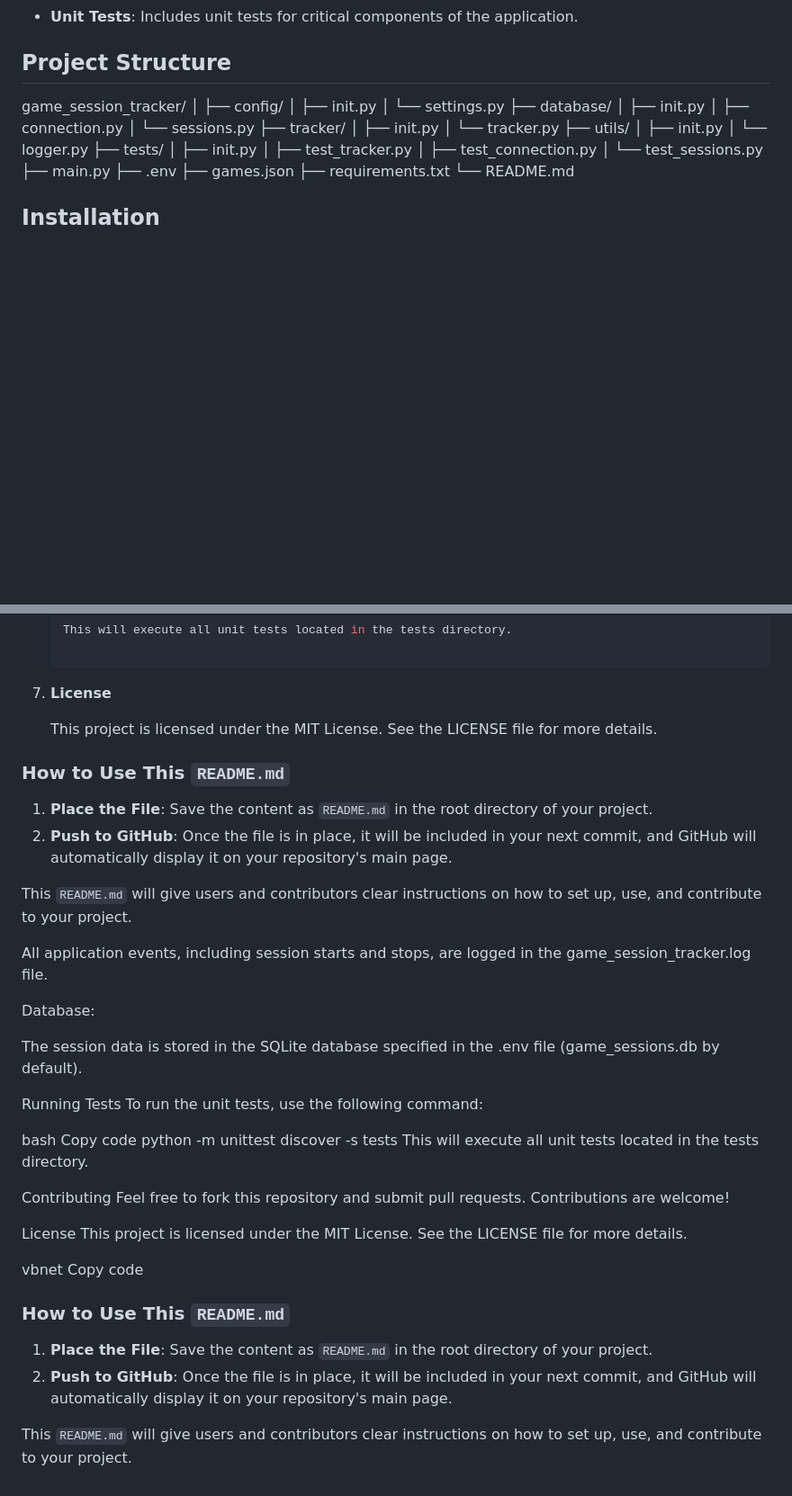
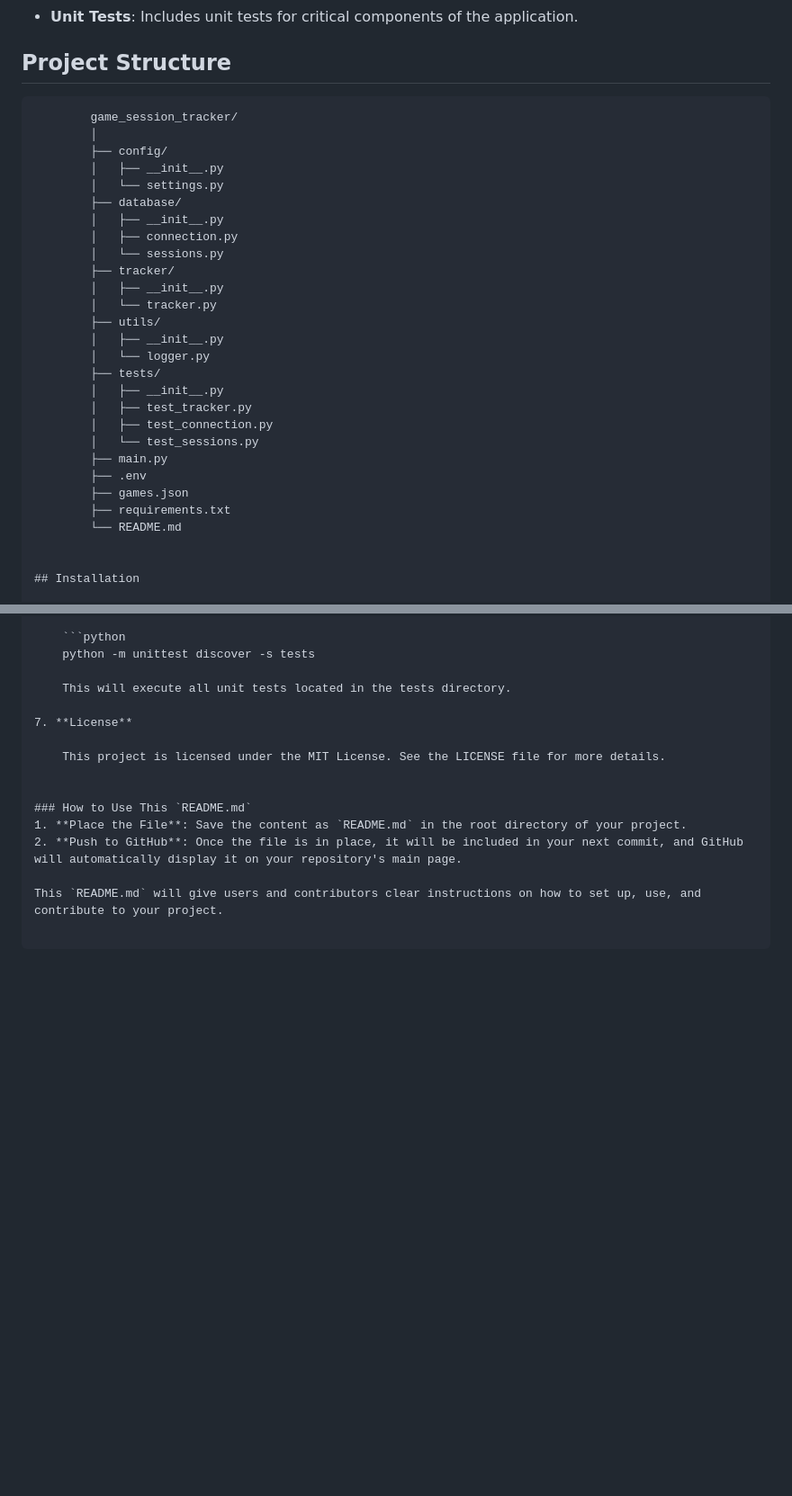
Before and after one commit to onthemove31/gametracking, a Markdown page: README.md, 2 parts joined by grey strips. Shown at 90% size. Rendered like a GitHub page; blank space fills up the shorter version.

````diff
--- a/README.md
+++ b/README.md
@@ -13,7 +13,32 @@ The Game Session Tracker is a Python-based application that tracks the time you
 
 ## Project Structure
 
-game_session_tracker/ │ ├── config/ │ ├── init.py │ └── settings.py ├── database/ │ ├── init.py │ ├── connection.py │ └── sessions.py ├── tracker/ │ ├── init.py │ └── tracker.py ├── utils/ │ ├── init.py │ └── logger.py ├── tests/ │ ├── init.py │ ├── test_tracker.py │ ├── test_connection.py │ └── test_sessions.py ├── main.py ├── .env ├── games.json ├── requirements.txt └── README.md
+```plaintext
+        game_session_tracker/
+        │
+        ├── config/
+        │   ├── __init__.py
+        │   └── settings.py
+        ├── database/
+        │   ├── __init__.py
+        │   ├── connection.py
+        │   └── sessions.py
+        ├── tracker/
+        │   ├── __init__.py
+        │   └── tracker.py
+        ├── utils/
+        │   ├── __init__.py
+        │   └── logger.py
+        ├── tests/
+        │   ├── __init__.py
+        │   ├── test_tracker.py
+        │   ├── test_connection.py
+        │   └── test_sessions.py
+        ├── main.py
+        ├── .env
+        ├── games.json
+        ├── requirements.txt
+        └── README.md
 
 
 ## Installation
@@ -89,37 +114,3 @@ game_session_tracker/ │ ├── config/ │ ├── init.py │ └──
 2. **Push to GitHub**: Once the file is in place, it will be included in your next commit, and GitHub will automatically display it on your repository's main page.
 
 This `README.md` will give users and contributors clear instructions on how to set up, use, and contribute to your project.
-
-
-
-
-
-
-All application events, including session starts and stops, are logged in the game_session_tracker.log file.
-
-Database:
-
-The session data is stored in the SQLite database specified in the .env file (game_sessions.db by default).
-
-Running Tests
-To run the unit tests, use the following command:
-
-bash
-Copy code
-python -m unittest discover -s tests
-This will execute all unit tests located in the tests directory.
-
-Contributing
-Feel free to fork this repository and submit pull requests. Contributions are welcome!
-
-License
-This project is licensed under the MIT License. See the LICENSE file for more details.
-
-vbnet
-Copy code
-
-### How to Use This `README.md`
-1. **Place the File**: Save the content as `README.md` in the root directory of your project.
-2. **Push to GitHub**: Once the file is in place, it will be included in your next commit, and GitHub will automatically display it on your repository's main page.
-
-This `README.md` will give users and contributors clear instructions on how to set up, use, and contribute to your project.
````
